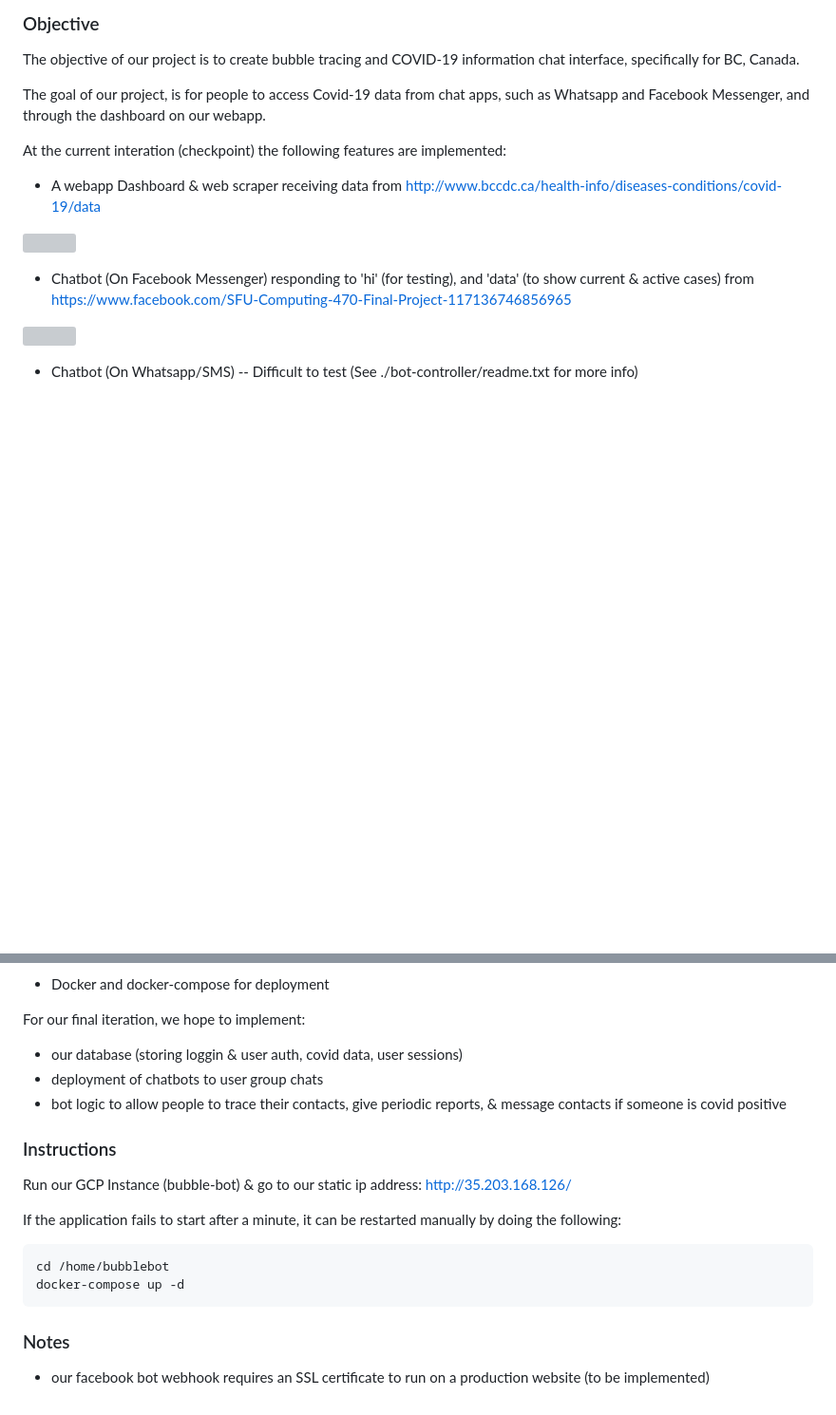
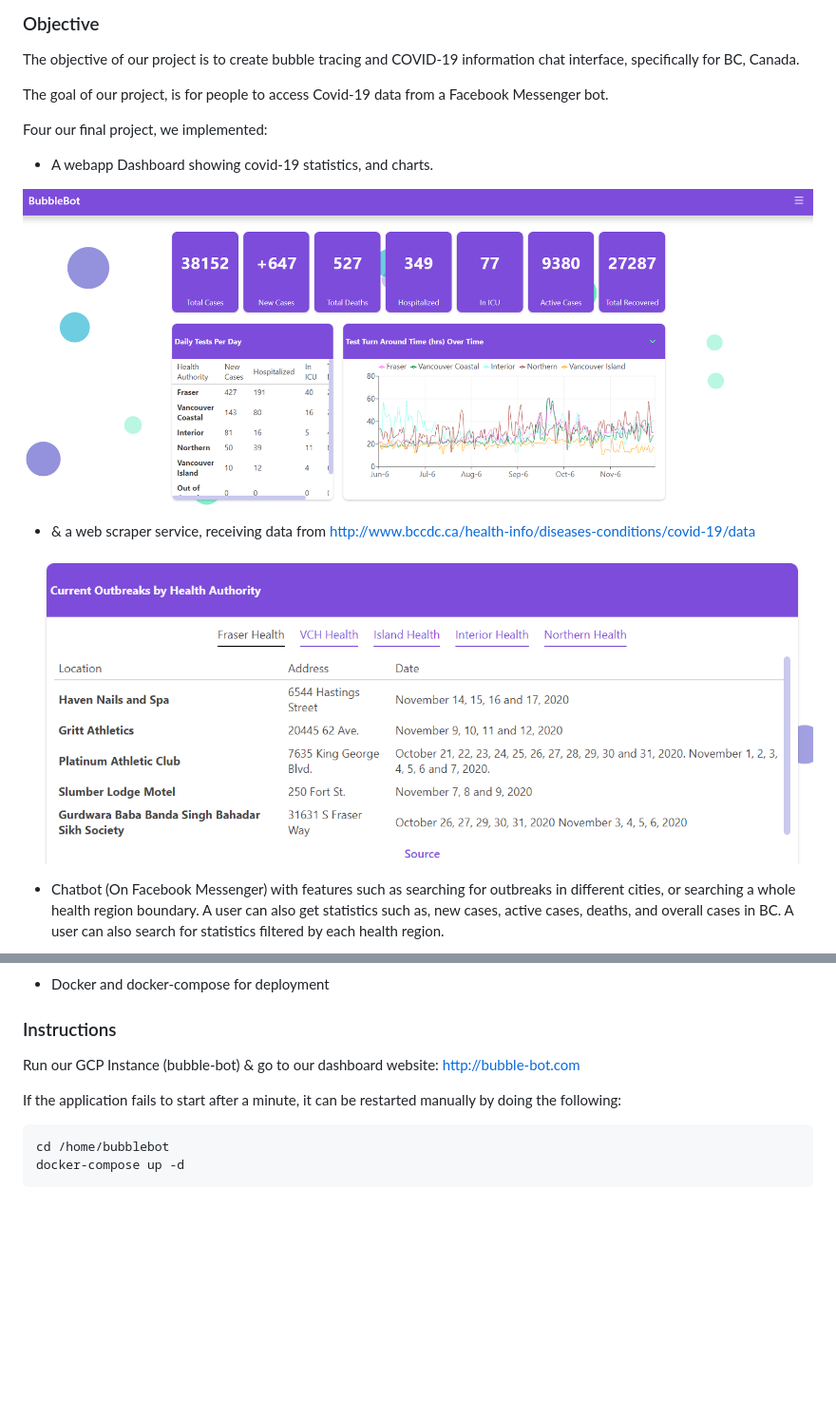
Before and after one commit to compSciKai/cmpt470-webbased-info-systems-final-project, a Markdown page: README.md, 2 parts joined by grey strips. Shown: that part at 95% size. GitHub-like rendering; pictures changed too: dashboard.png (added), outbreaks.png (added); blank space fills up the shorter version; grey boxes are pictures that could not be loaded.

Commit message:
updating readme to final version

````diff
--- a/README.md
+++ b/README.md
@@ -4,17 +4,19 @@
 
 The objective of our project is to create bubble tracing and COVID-19 information chat interface, specifically for BC, Canada.
 
-The goal of our project, is for people to access Covid-19 data from chat apps, such as Whatsapp and Facebook Messenger, and through the dashboard on our webapp.
+The goal of our project, is for people to access Covid-19 data from a Facebook Messenger bot.
 
-At the current interation (checkpoint) the following features are implemented:
+Four our final project, we implemented:
 
-- A webapp Dashboard & web scraper receiving data from http://www.bccdc.ca/health-info/diseases-conditions/covid-19/data
+- A webapp Dashboard showing covid-19 statistics, and charts.
 
-![](dash.gif)
+![](dashboard.png)
 
-- Chatbot (On Facebook Messenger) responding to 'hi' (for testing), and 'data' (to show current & active cases) from https://www.facebook.com/SFU-Computing-470-Final-Project-117136746856965
+- & a web scraper service, receiving data from http://www.bccdc.ca/health-info/diseases-conditions/covid-19/data
 
-![](bot.gif)
+![](outbreaks.png)
 
-- Chatbot (On Whatsapp/SMS) -- Difficult to test (See ./bot-controller/readme.txt for more info)
+- Chatbot (On Facebook Messenger) with features such as searching for outbreaks in different cities, or searching a whole health region boundary. A user can also get statistics such as,
+new cases, active cases, deaths, and overall cases in BC. A user can also search for statistics
+filtered by each health region.
 
@@ -22,22 +32,12 @@ At the current interation (checkpoint) the following features are implemented:
 
 - Docker and docker-compose for deployment
 
-For our final iteration, we hope to implement:
-
-- our database (storing loggin & user auth, covid data, user sessions)
-- deployment of chatbots to user group chats
-- bot logic to allow people to trace their contacts, give periodic reports, & message contacts if someone is covid positive
-
 ### Instructions
 
-Run our GCP Instance (bubble-bot) & go to our static ip address: http://35.203.168.126/
+Run our GCP Instance (bubble-bot) & go to our dashboard website: http://bubble-bot.com
 
 If the application fails to start after a minute, it can be restarted manually by doing the following:
 ```bash
 cd /home/bubblebot
 docker-compose up -d
 ```
-
-### Notes
-
-- our facebook bot webhook requires an SSL certificate to run on a production website (to be implemented)
````
Also changed, not shown: other parts of README.md (+9 -1 lines), 1 other file.
